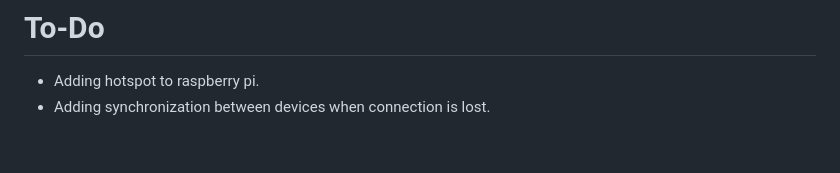
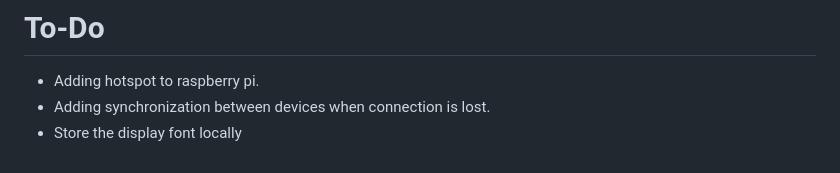
Before and after one commit to diegolopezronda/tennis-board, a Markdown page: README.md, the part around the change. Rendered like a GitHub page.

```diff
--- a/README.md
+++ b/README.md
@@ -131,3 +131,4 @@ With all of this, you should be able to run the board when rebooting with `sudo
 # To-Do
 * Adding hotspot to raspberry pi.
 * Adding synchronization between devices when connection is lost.
+* Store the display font locally
```
